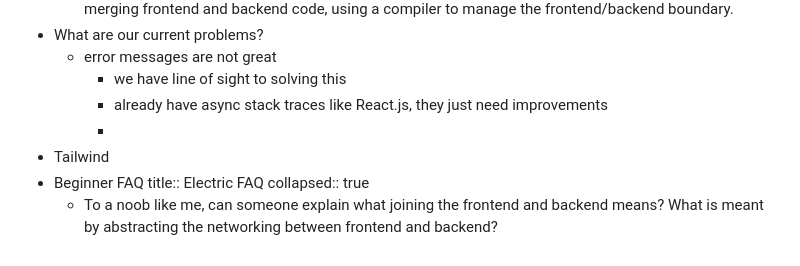
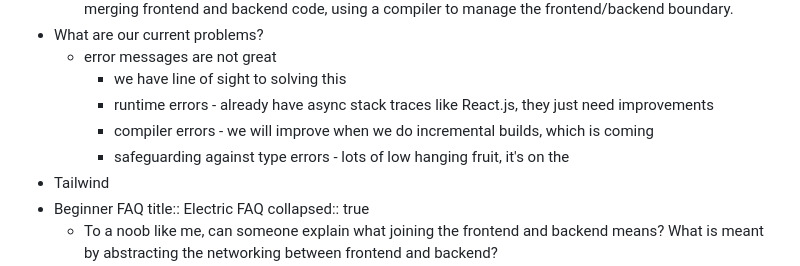
Before and after one commit to hyperfiddle/hyperfiddle.github.io, a Markdown page: pages/Electric FAQ.md, the part around the change. GitHub-like rendering.

Commit message:
Auto saved by Logseq

```diff
--- a/pages/Electric FAQ.md
+++ b/pages/Electric FAQ.md
@@ -4,8 +4,9 @@
 - What are our current problems?
 	- error messages are not great
 		- we have line of sight to solving this
-		- already have async stack traces like React.js, they just need improvements
-		-
+		- runtime errors - already have async stack traces like React.js, they just need improvements
+		- compiler errors - we will improve when we do incremental builds, which is coming
+		- safeguarding against type errors - lots of low hanging fruit, it's on the
 - Tailwind
 - Beginner FAQ
   title:: Electric FAQ
```
